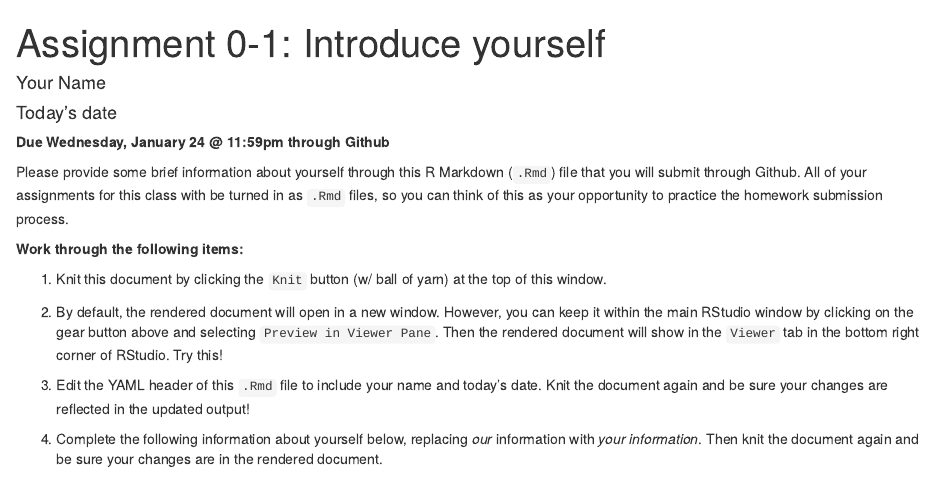
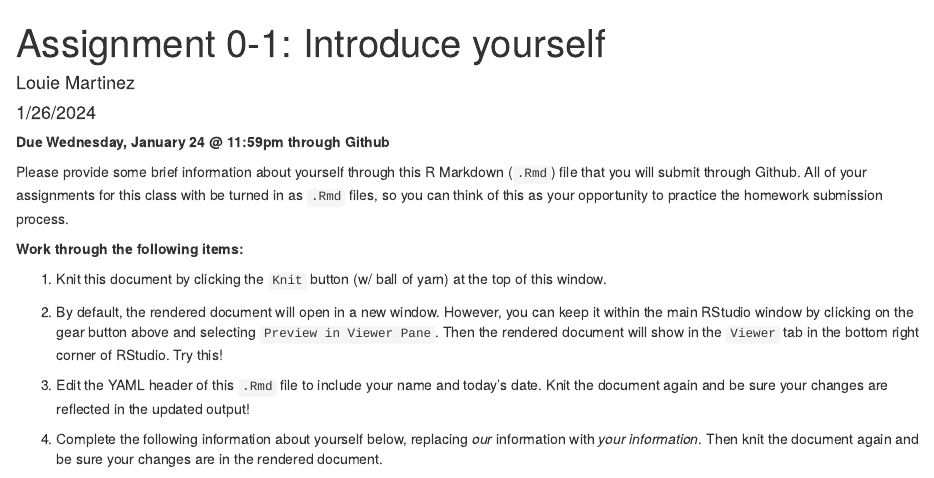
Before and after one commit to health-data-analysis-practicum-2024/assignment-0-1-louiemtz, an R Markdown document (Asst0-1.Rmd): the page in a window 1100 px wide, from its top. Rendered offline with R 4.5, knitr and Pandoc, with nearby package versions; code that draws random numbers runs with fixed seeds of ours.

Commit message:
assignment 0-1

```diff
--- a/Asst0-1.Rmd
+++ b/Asst0-1.Rmd
@@ -1,7 +1,7 @@
 ---
 title: "Assignment 0-1: Introduce yourself"
-author: "Your Name"
-date: "Today's date"
+author: "Louie Martinez"
+date: "1/26/2024"
 output: html_document
 ---
 **Due Wednesday, January 24 @ 11:59pm through Github**
```
